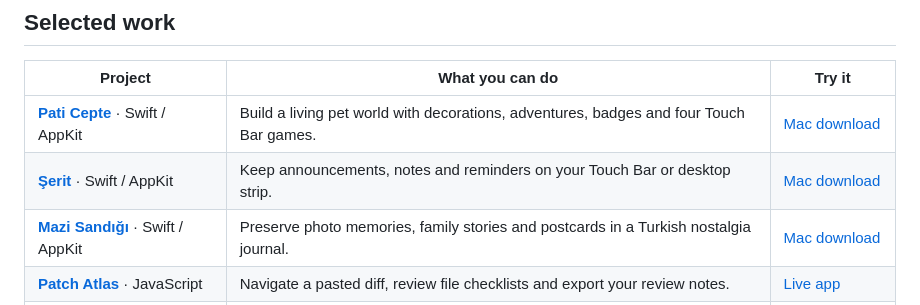
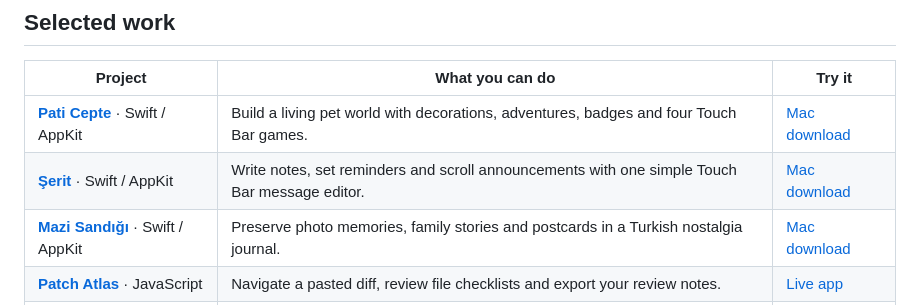
Before and after one commit to metealpkarvan/metealpkarvan, a Markdown page: README.md, the part around the change. Rendered like a GitHub page.

Commit message:
Update Şerit catalogue for the simplified 1.1 release

```diff
--- a/README.md
+++ b/README.md
@@ -11,7 +11,7 @@ I build native macOS apps, focused browser tools and developer utilities with **
 | Project | What you can do | Try it |
 | --- | --- | --- |
 | **[Pati Cepte](https://github.com/metealpkarvan/touch-bar-pet)** · Swift / AppKit | Build a living pet world with decorations, adventures, badges and four Touch Bar games. | [Mac download](https://github.com/metealpkarvan/touch-bar-pet/releases/latest) |
-| **[Şerit](https://github.com/metealpkarvan/touch-bar-post)** · Swift / AppKit | Keep announcements, notes and reminders on your Touch Bar or desktop strip. | [Mac download](https://github.com/metealpkarvan/touch-bar-post/releases/latest) |
+| **[Şerit](https://github.com/metealpkarvan/touch-bar-post)** · Swift / AppKit | Write notes, set reminders and scroll announcements with one simple Touch Bar message editor. | [Mac download](https://github.com/metealpkarvan/touch-bar-post/releases/latest) |
 | **[Mazi Sandığı](https://github.com/metealpkarvan/mazi-sandigi)** · Swift / AppKit | Preserve photo memories, family stories and postcards in a Turkish nostalgia journal. | [Mac download](https://github.com/metealpkarvan/mazi-sandigi/releases/latest) |
 | **[Patch Atlas](https://github.com/metealpkarvan/patch-atlas)** · JavaScript | Navigate a pasted diff, review file checklists and export your review notes. | [Live app](https://metealpkarvan.github.io/patch-atlas/) |
 | **[Link Loom](https://github.com/metealpkarvan/link-loom)** · JavaScript | Organize links, clean tracking parameters and export portable bookmarks. | [Live app](https://metealpkarvan.github.io/link-loom/) |
```
Also changed, not shown: COMPATIBILITY.md (+2 -2 lines), PROJECTS.md (+1 -1 lines).
